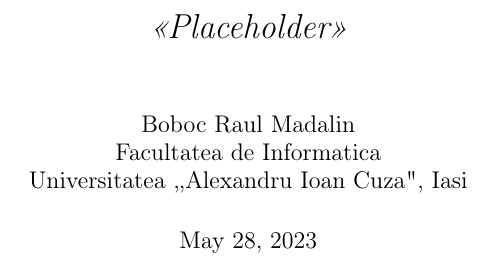
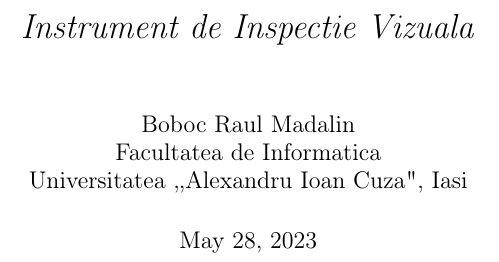
Before and after one commit to Raul-Madalin/Licenta, a LaTeX document (Latex-Files/Lucrare-de-Licenta-Boboc-Raul.tex): part of page 1 of 8, cut at the place of the change. Compiled offline with pdfLaTeX.

Commit message:
Refactoring + target position

```diff
--- a/Latex-Files/Lucrare-de-Licenta-Boboc-Raul.tex
+++ b/Latex-Files/Lucrare-de-Licenta-Boboc-Raul.tex
@@ -20,7 +20,7 @@
 \pagestyle{fancy}
 \makeindex
 
-\title{\textit{<<Placeholder>>}}
+\title{\textit{Instrument de Inspectie Vizuala}}
 \author{Boboc Raul Madalin\\
         Facultatea de Informatica\\
         Universitatea
```
Also changed, not shown: Latex-Files/Lucrare-de-Licenta-Boboc-Raul.pdf, 6 other files.
